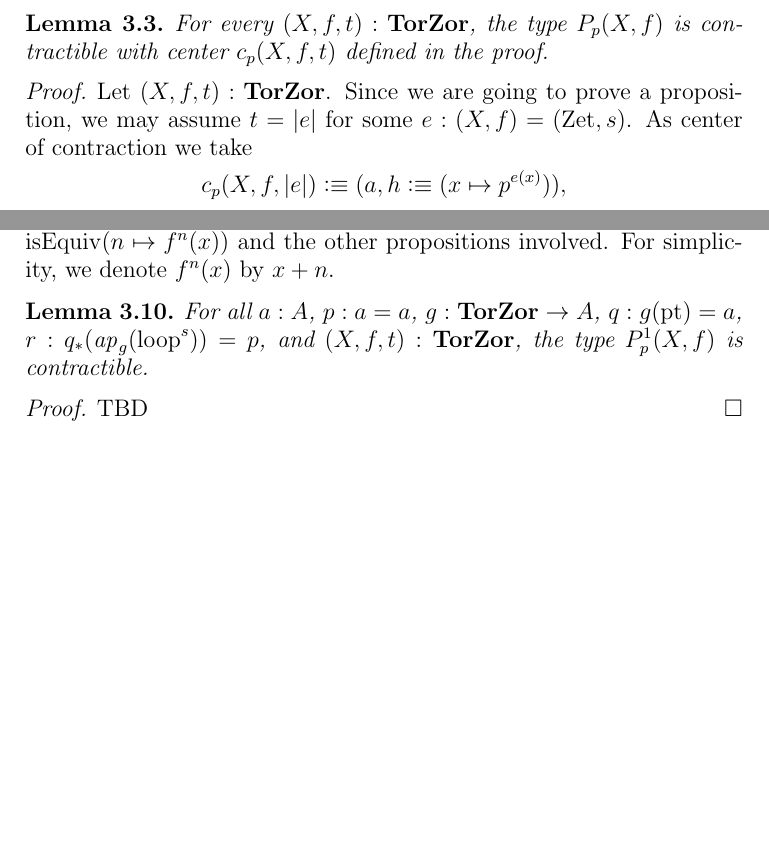
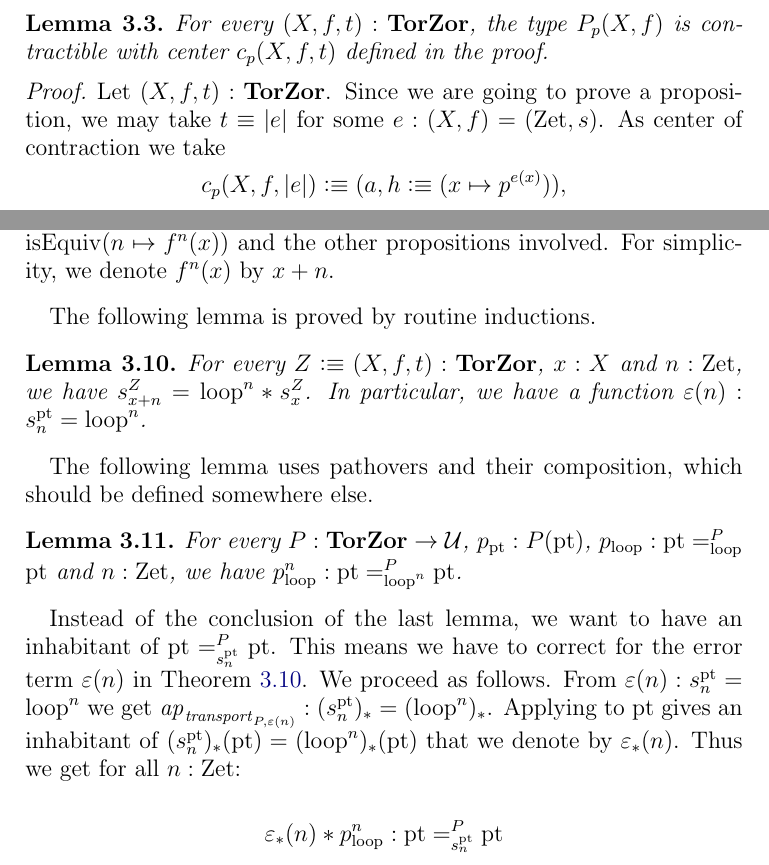
Before and after one commit to UniMath/SymmetryBook, a LaTeX paper (ZTors.tex, which reads macros.tex): two parts of pages 3 and 6 of 6 before the commit and two parts of pages 3 and 6 of 7 after it, joined at a grey line, cut so that both start at the same text, the shorter picture padded with empty space. Compiled offline with pdfLaTeX.

Commit message:
start with Ulrik's proof of BZ-induction

```diff
--- a/ZTors.tex
+++ b/ZTors.tex
@@ -201,7 +201,8 @@ For every $(X,f,t):\TorZ$, the type $P_p(X,f)$ is contractible
 with center $c_p(X,f,t)$ defined in the proof.
 \end{lemma}
 \begin{proof}
-  Let $(X,f,t):\TorZ$. Since we are going to prove a proposition, we may assume $t=\trunc e$ for some $e : (X,f)=(\zet,s)$. As center of
+  Let $(X,f,t):\TorZ$. Since we are going to prove a proposition,
+  we may take $t\jdeq\trunc e$ for some $e : (X,f)=(\zet,s)$. As center of
   contraction we take
 \[
 c_p(X,f,\trunc{e})\defeq (a, h\defeq(x\mapsto p^{e(x)})),
@@ -377,21 +378,34 @@ and the other propositions involved.
 For simplicity, we denote $f^n(x)$ by $x+n$.
 \end{definition}
 
+The following lemma is proved by routine inductions.
 
+\begin{lemma}\label{lem:loop-s-iterated}
+For every $Z\defeq(X,f,t):\TorZ$, $x:X$ and $n:\zet$,
+we have $s^Z_{x+n} = \Zloop^n \ct s^Z_x$.
+In particular, we have a function $\varepsilon(n): s^\pt_n = \Zloop^n$.
+\end{lemma}
 
+The following lemma uses pathovers and their composition,
+which should be defined somewhere else.
 
+\begin{lemma}\label{lem:p_loop-iterated}
+For every $P:\TorZ \to \UU$, $p_\pt : P(\pt)$,
+$p_\Zloop : \pt =^P_\Zloop \pt$ and $n:\zet$,
+we have $p_\Zloop^n :  \pt =^P_{\Zloop^n} \pt$.
+\end{lemma}
 
+Instead of the conclusion of the last lemma, we want to have
+an inhabitant of $\pt =^P_{s^\pt_n} \pt$. This means we have
+to correct for the error term $\varepsilon(n)$ in \cref{lem:loop-s-iterated}.
+We proceed as follows. From $\varepsilon(n): s^\pt_n = \Zloop^n$ we get
+$\ap{\trp_{P,\varepsilon(n)}}: (s^\pt_n)_* = (\Zloop^n)_*$.
+Applying to $\pt$ gives an inhabitant of $(s^\pt_n)_*(\pt) = (\Zloop^n)_*(\pt)$
+that we denote by $\varepsilon_*(n)$. Thus we get for all $n:\zet$:
 
-
-
-\begin{lemma}\label{lem:redo-g-null-hmtps}
-For all $a:A$, $p:a=a$, $g:\TorZ\to A$,
-$q: g(\pt) = a$, $r: q_*(\ap{g}(\Zloop)) = p$,
-and $(X,f,t):\TorZ$, the type $P^1_p(X,f)$ is contractible.
-\end{lemma}
-\begin{proof}
-TBD
-\end{proof}
+\[
+\varepsilon_*(n) \ct p_\Zloop^n : \pt =^P_{s^\pt_n} \pt
+\]
 
 
 
--- a/macros.tex
+++ b/macros.tex
@@ -169,9 +169,9 @@
 \newcommand{\princ}{\mathrm{Princ}}
 %some special types
 \newcommand{\Gtorsor}{\mathrm{tors}_G}
-\newcommand{\Xtorsor}[1]{\mathrm{tors}_{#1}}% added by MAB
+\newcommand{\Xtorsor}[1]{\mathrm{tors}_{#1}}%      added by MAB
 \newcommand{\Ztorsor}{\Xtorsor{\zet}}
-\newcommand{\TorZ}{\mathbf{TorZor}}% end MAB
+\newcommand{\TorZ}{\mathbf{TorZor}}% alternative: BZ.   end MAB
 \newcommand{\typegroup}{\mathbf{Group}}
 \newcommand{\typeset}{\Set}
 \newcommand{\Prop}{\mathrm{Prop}}
@@ -184,7 +184,7 @@
 \newcommand{\BSigma}{B\Sigma}%previously \Set_{(S)} - the component of S:\Set
 \newcommand{\twist}{\mathit{twist}}%loop in BC_2
 \newcommand{\base}{\bullet}%point in circle
-\newcommand{\Zloop}{\mathrm{loop}^s}%MAB: loop TorZor
+\newcommand{\Zloop}{\mathrm{loop}}%MAB: loop TorZor
 \newcommand{\Sloop}{\mathit{loop}}%loop in circle
 \newcommand{\bn}[1]{\mathbf{#1}}
 \newcommand{\Eq}{\mathrm{Eq}}
```
Also changed, not shown: ZTors.tex (9 more changed lines).
